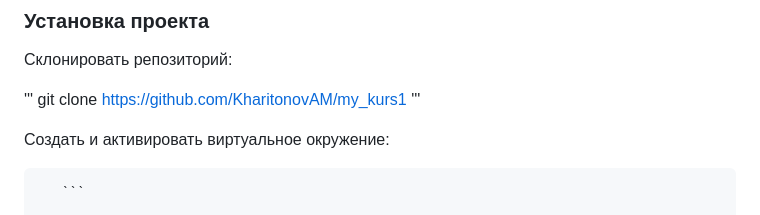
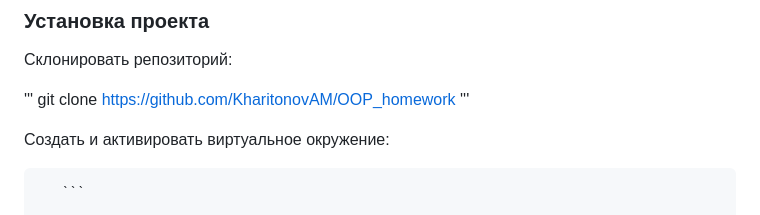
Before and after one commit to KharitonovAM/OOP_Homework, a Markdown page: README.md, the part around the change. GitHub-like rendering.

```diff
--- a/README.md
+++ b/README.md
@@ -27,7 +27,7 @@ python main.py
 Склонировать репозиторий:
 
 '''
-git clone https://github.com/KharitonovAM/my_kurs1
+git clone https://github.com/KharitonovAM/OOP_homework
 '''
 
 
```
